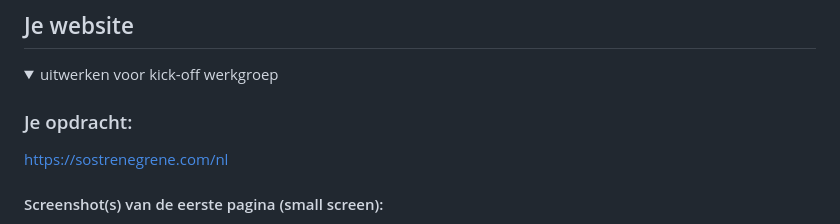
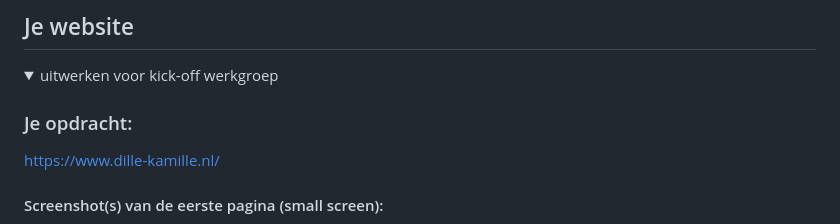
Before and after one commit to Froggie06/Front-end, a Markdown page: README.md, the part around the change. Rendered like a GitHub page.

```diff
--- a/README.md
+++ b/README.md
@@ -36,7 +36,7 @@ Nb. Door *open* toe te voegen aan een *details* element kun je deze standaard op
   <summary>uitwerken voor kick-off werkgroep</summary>
 
   ### Je opdracht:
-  https://sostrenegrene.com/nl
+  https://www.dille-kamille.nl/
 
   #### Screenshot(s) van de eerste pagina (small screen):
   hier de naam van de pagina
```
